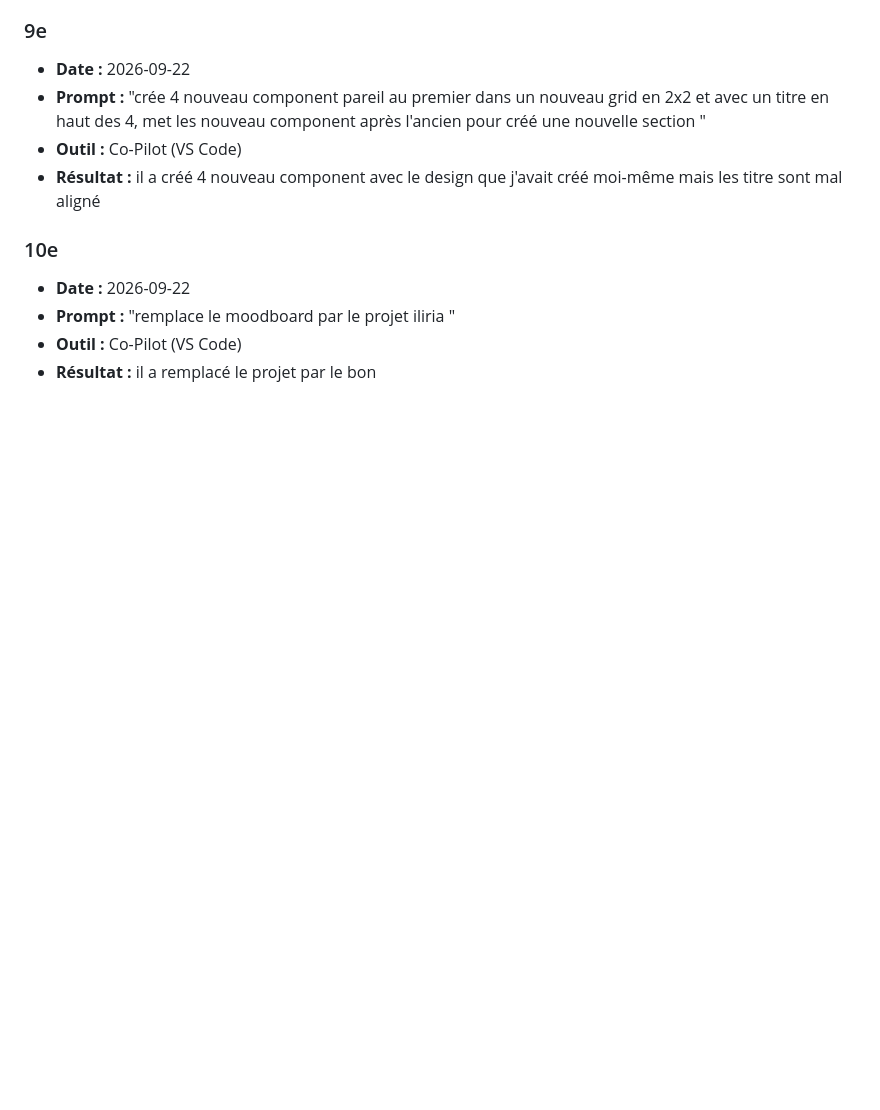
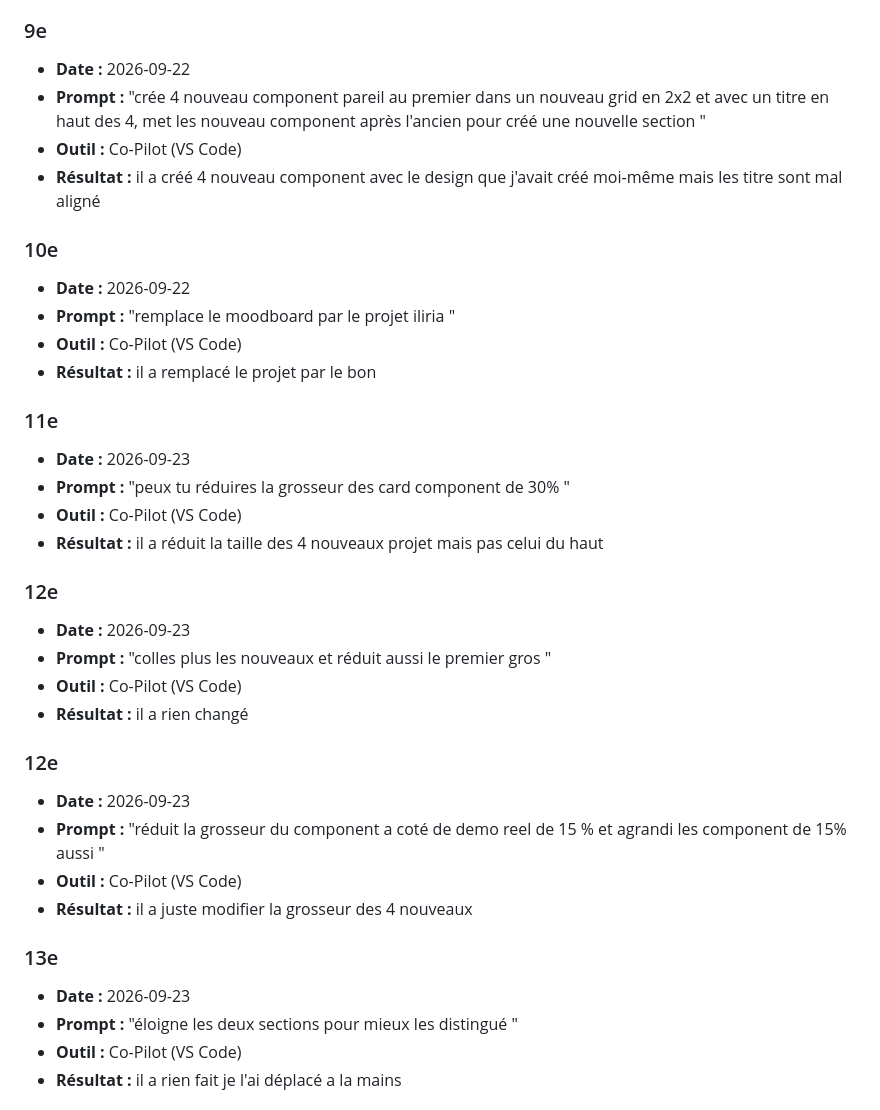
Before and after one commit to t1ctac19/portofolio-lucas-bonneau, a Markdown page: documentation/JOURNAL.md, the part around one of its changes. GitHub-like rendering; blank space fills up the shorter version.

```diff
--- a/documentation/JOURNAL.md
+++ b/documentation/JOURNAL.md
@@ -87,3 +87,32 @@ crée moi un portfolio avec cette persona
 - **Prompt :** "remplace le moodboard par le projet iliria  "
 - **Outil :** Co-Pilot (VS Code)
 - **Résultat :** il a remplacé le projet par le bon
+
+
+### 11e
+- **Date :** 2026-09-23
+- **Prompt :** "peux tu réduires la grosseur des card component de 30%  "
+- **Outil :** Co-Pilot (VS Code)
+- **Résultat :** il a réduit la taille des 4 nouveaux projet mais pas celui du haut
+
+
+### 12e
+- **Date :** 2026-09-23
+- **Prompt :** "colles plus les nouveaux et réduit aussi le premier gros  "
+- **Outil :** Co-Pilot (VS Code)
+- **Résultat :** il a rien changé
+
+### 12e
+- **Date :** 2026-09-23
+- **Prompt :** "réduit la grosseur du component a coté de demo reel de 15 % et agrandi les component de 15% aussi  "
+- **Outil :** Co-Pilot (VS Code)
+- **Résultat :** il a juste modifier la grosseur des 4 nouveaux
+
+
+### 13e
+- **Date :** 2026-09-23
+- **Prompt :** "éloigne les deux sections pour mieux les distingué  "
+- **Outil :** Co-Pilot (VS Code)
+- **Résultat :** il a rien fait je l'ai déplacé a la mains
+
+
```
Also changed, not shown: other parts of documentation/JOURNAL.md (+34 -0 lines).
